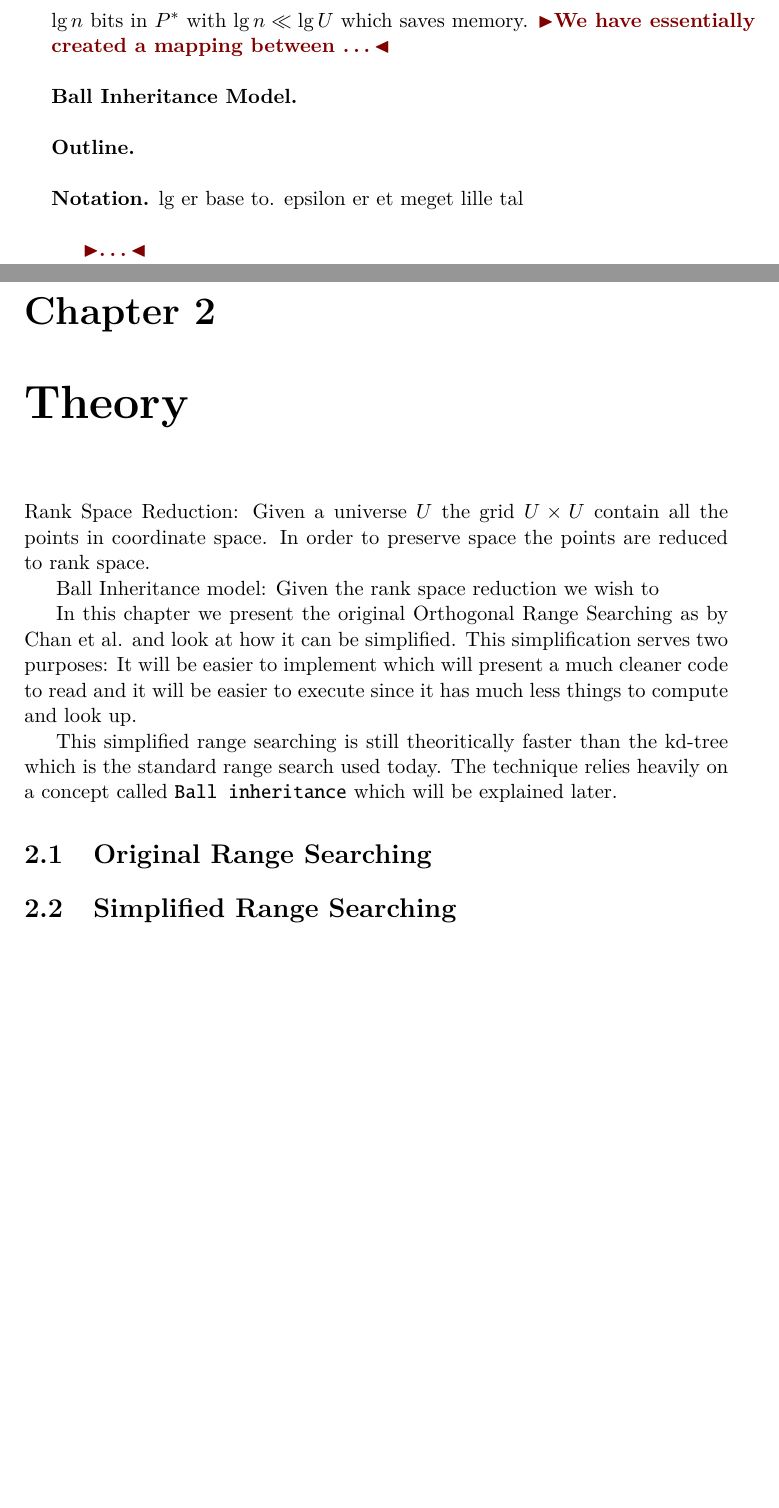
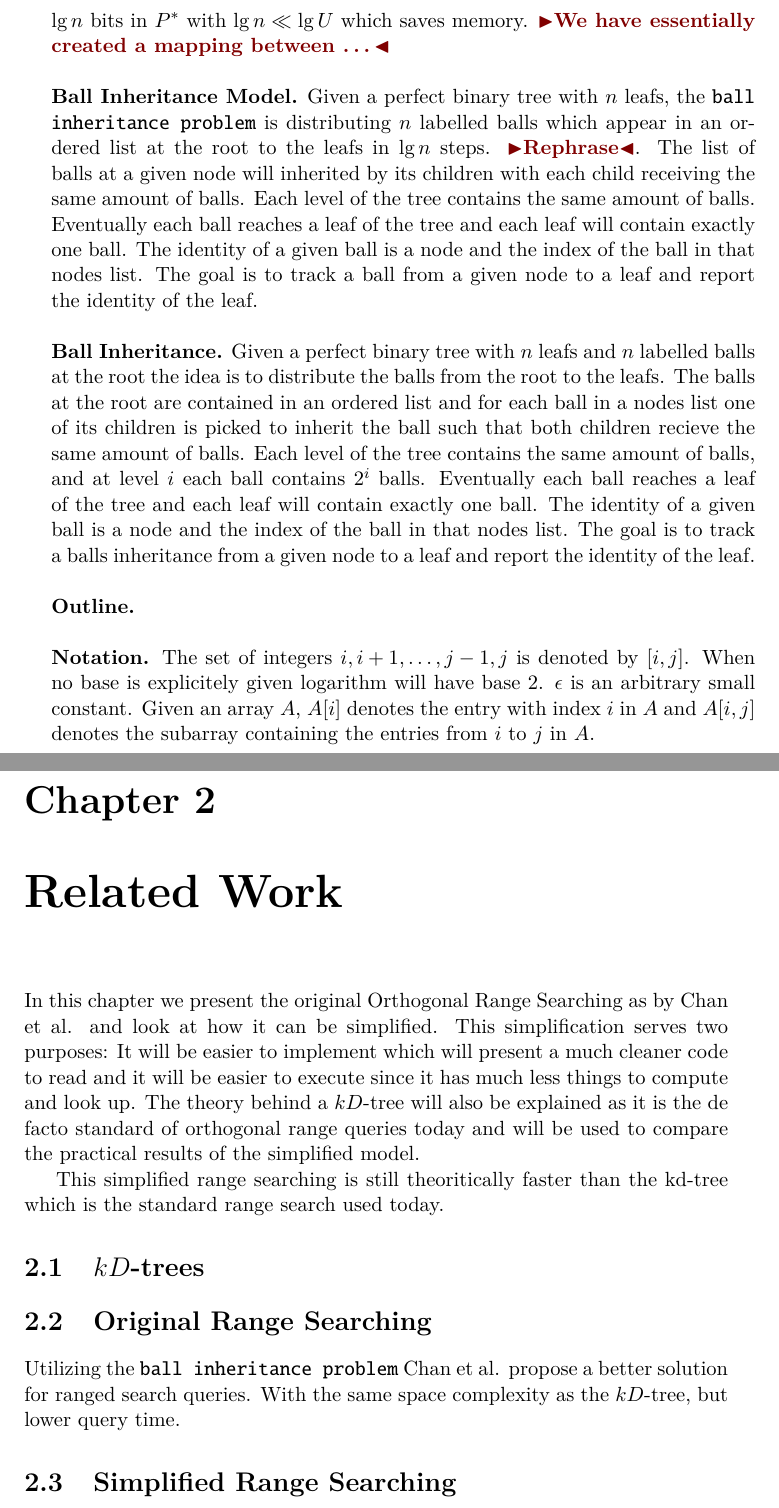
Before and after one commit to madsravn/masters, a LaTeX thesis (thesis/thesis.tex): two parts of pages 12 and 13 of 21, joined at a grey line, cut so that both start at the same text, the shorter picture padded with empty space. Compiled offline with pdfLaTeX.

Commit message:
lidt mere introduktion

```diff
--- a/thesis/thesis.tex
+++ b/thesis/thesis.tex
@@ -76,28 +76,27 @@ In an age where everybody is presented with the possibility of searching through
 
 \noindent \textbf{Rank Space Reduction.} Given $n$ points from a universe $U$, the rank of a given point is defined as the amount of points which preceed it in a sorted list. Given two points $a,b \in U: a \leq b$ \emph{iff} $rank(a) \leq rank(b)$. Expanding this concept to 2 dimensions we have a set $P$ of $n$ points on a $U \times U$ grid. We compute for the \emph{x-rank} $r_x$ for each point in $P$ by finding the rank of the x-coordinate amongst all the x-coordinates in $P$. The \emph{y-rank} $r_y$ finds the rank of y-coordinate amongst all of the y-coordinates in $P$. Using \emph{rank space reduction} a new set $P^*$ is constructed where $(x,y) \in P$ is replaced by $(r_x(x), r_y(y) \in P^*$. Given a range query $q = [x_1, x_2] \times [y_1, y_2]$, a point $(x,y) \in P$ is found within $q$ \emph{iff} $(r_x(x), r_y(y))$ is found within $q^* = [r_x(x_1), r_x(x_2)] \times [r_y(y_1), r_y(y_2)]$. \todo{Noget med at deres ordered property remains intact.} Computing the set $P^*$ from $P$ using rank space reduction, $P^*$ is said to be in rank space. While the $n$ points could be represented by $\lg U$ bits in $P$, they can now be represented by $\lg n$ bits in $P^*$ with $\lg n \ll \lg U$ which saves memory. \todo{We have essentially created a mapping between \dots } \\
 
-\noindent \textbf{Ball Inheritance Model.} \\
+\noindent \textbf{Ball Inheritance Model.} Given a perfect binary tree with $n$ leafs, the \texttt{ball inheritance problem} is distributing $n$ labelled balls which appear in an ordered list at the root to the leafs in $\lg n$ steps. \todo{Rephrase}. The list of balls at a given node will inherited by its children with each child receiving the same amount of balls. Each level of the tree contains the same amount of balls. Eventually each ball reaches a leaf of the tree and each leaf will contain exactly one ball. The identity of a given ball is a node and the index of the ball in that nodes list. The goal is to track a ball from a given node to a leaf and report the identity of the leaf. \\
+
+\noindent \textbf{Ball Inheritance.} Given a perfect binary tree with $n$ leafs and $n$ labelled balls at the root the idea is to distribute the balls from the root to the leafs. The balls at the root are contained in an ordered list and for each ball in a nodes list one of its children is picked to inherit the ball such that both children recieve the same amount of balls. Each level of the tree contains the same amount of balls, and at level $i$ each ball contains $2^i$ balls. Eventually each ball reaches a leaf of the tree and each leaf will contain exactly one ball. The identity of a given ball is a node and the index of the ball in that nodes list. The goal is to track a balls inheritance from a given node to a leaf and report the identity of the leaf. \\
+
 
 \noindent \textbf{Outline.} \\
 
-\noindent \textbf{Notation.} lg er base to. epsilon er et meget lille tal \\
+\noindent \textbf{Notation.} The set of integers ${i, i+1, \dots, j-1, j}$ is denoted by $[i,j]$. When no base is explicitely given logarithm will have base $2$. $\epsilon$ is an arbitrary small constant. Given an array $A$, $A[i]$ denotes the entry with index $i$ in $A$ and $A[i,j]$ denotes the subarray containing the entries from $i$ to $j$ in $A$.
 
 
-\todo{\dots}
+%%%%%%%%%%%%%%%%%%%%%%%%%%%%%%%%%%%%%%%%%%%%%%%%%%%%%%%%%%%%%%%%%%%%%%%
+\chapter{Related Work}
 
-%%%%%%%%%%%%%%%%%%%%%%%%%%%%%%%%%%%%%%%%%%%%%%%%%%%%%%%%%%%%%%%%%%%%%%%
-\chapter{Theory}
+In this chapter we present the original Orthogonal Range Searching as by Chan et al. and look at how it can be simplified. This simplification serves two purposes: It will be easier to implement which will present a much cleaner code to read and it will be easier to execute since it has much less things to compute and look up. The theory behind a $kD$-tree will also be explained as it is the de facto standard of orthogonal range queries today and will be used to compare the practical results of the simplified model.
 
-Rank Space Reduction: Given a universe $U$ the grid $U \times U$ contain all the points in coordinate space. In order to preserve space the points are reduced to rank space.
+This simplified range searching is still theoritically faster than the kd-tree which is the standard range search used today.
 
-Ball Inheritance model: Given the rank space reduction we wish to
-
-
-In this chapter we present the original Orthogonal Range Searching as by Chan et al. and look at how it can be simplified. This simplification serves two purposes: It will be easier to implement which will present a much cleaner code to read and it will be easier to execute since it has much less things to compute and look up.
-
-This simplified range searching is still theoritically faster than the kd-tree which is the standard range search used today. The technique relies heavily on a concept called \texttt{Ball inheritance} which will be explained later.
+\section{$kD$-trees}
 
 \section{Original Range Searching}
+Utilizing the \texttt{ball inheritance problem} Chan et al. propose a better solution for ranged search queries. With the same space complexity as the $kD$-tree, but lower query time.
 
 \section{Simplified Range Searching}
 
```
Also changed, not shown: thesis/thesis.tex (2 more changed lines).
